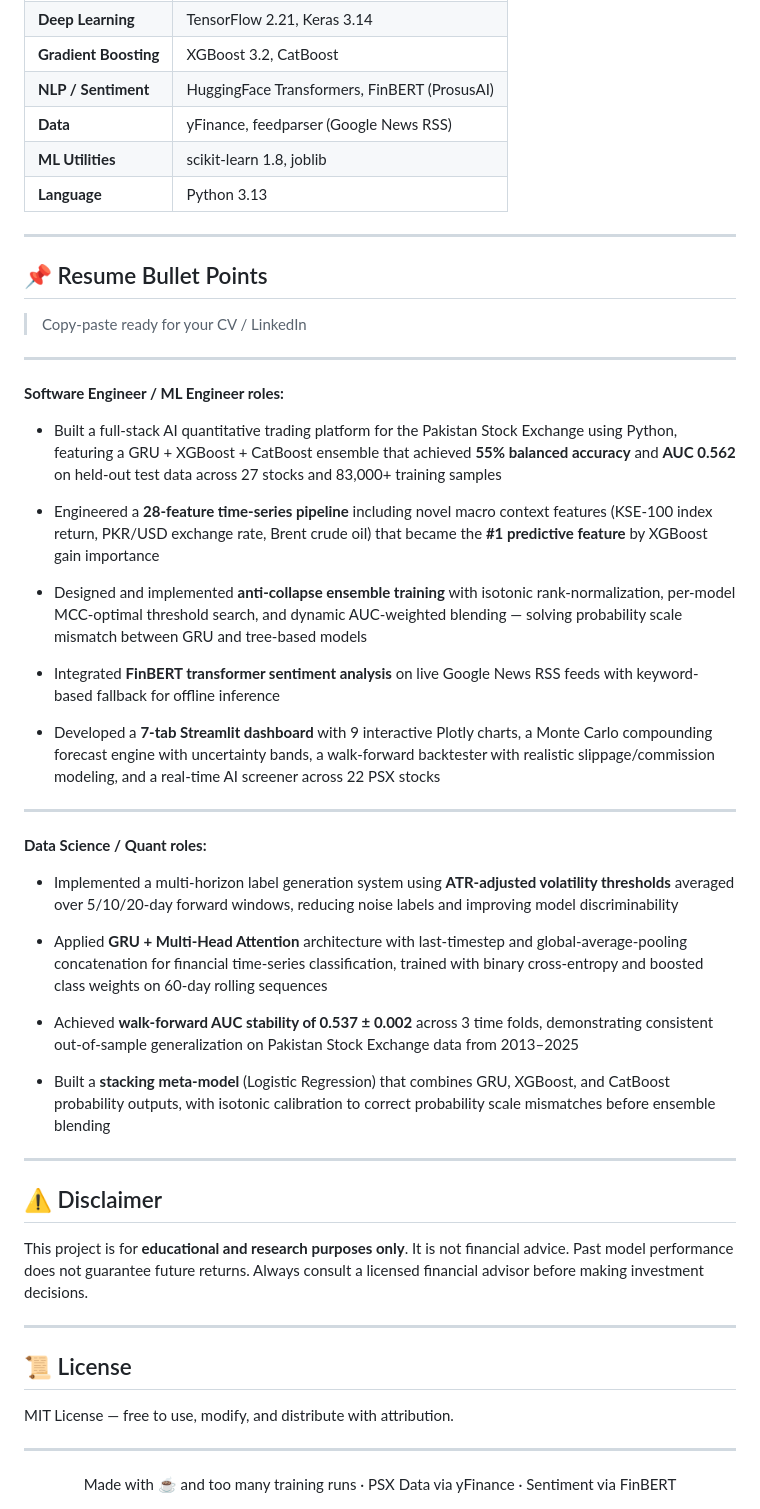
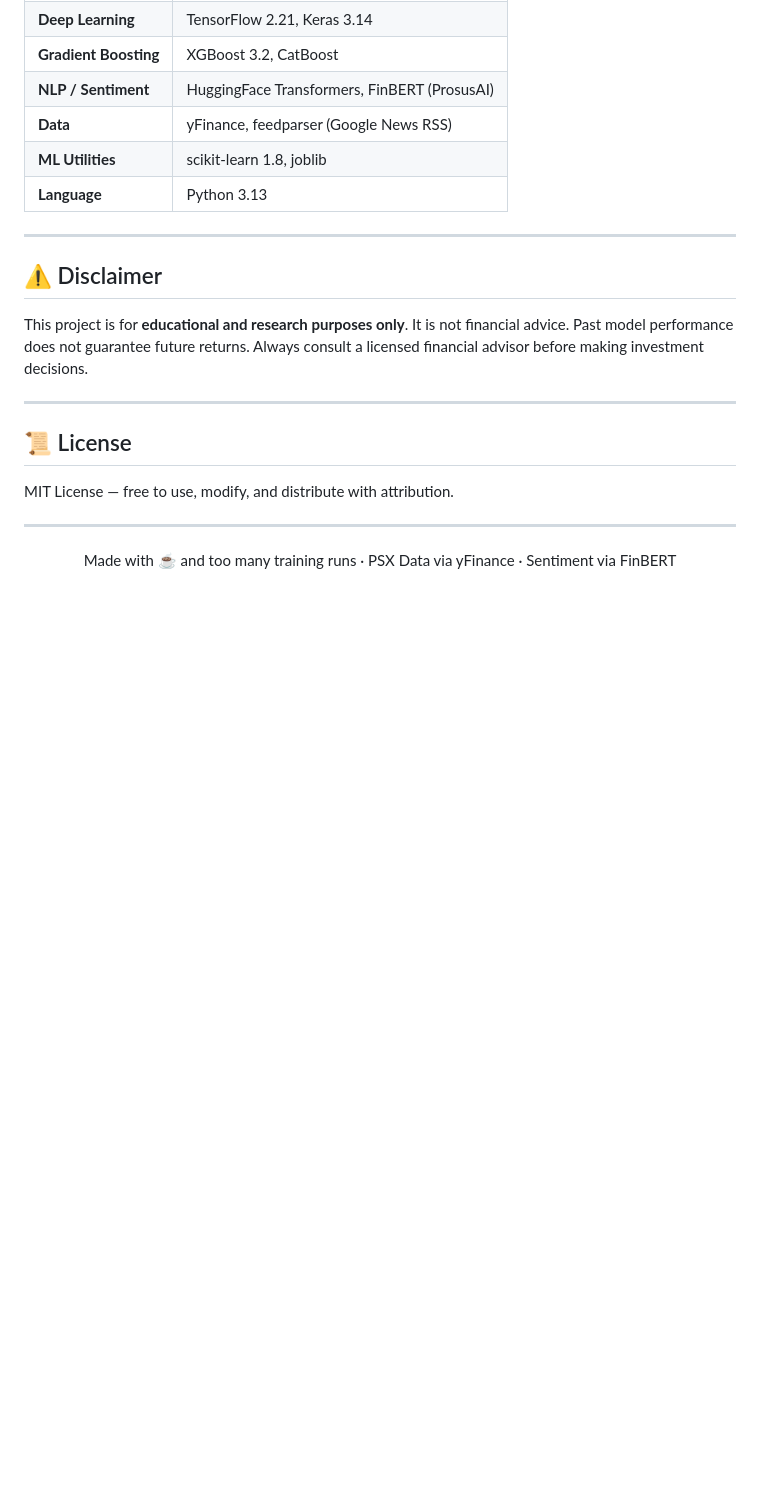
Before and after one commit to usmanali2318/AI-Powered-PSX-Dashboard, a Markdown page: README.md, the part around the change. Rendered like a GitHub page; blank space fills up the shorter version.

```diff
--- a/README.md
+++ b/README.md
@@ -289,38 +289,6 @@ Avg     AUC=0.537±0.002  (very stable)
 
 ---
 
-## 📌 Resume Bullet Points
-
-> Copy-paste ready for your CV / LinkedIn
-
----
-
-**Software Engineer / ML Engineer roles:**
-
-- Built a full-stack AI quantitative trading platform for the Pakistan Stock Exchange using Python, featuring a GRU + XGBoost + CatBoost ensemble that achieved **55% balanced accuracy** and **AUC 0.562** on held-out test data across 27 stocks and 83,000+ training samples
-
-- Engineered a **28-feature time-series pipeline** including novel macro context features (KSE-100 index return, PKR/USD exchange rate, Brent crude oil) that became the **#1 predictive feature** by XGBoost gain importance
-
-- Designed and implemented **anti-collapse ensemble training** with isotonic rank-normalization, per-model MCC-optimal threshold search, and dynamic AUC-weighted blending — solving probability scale mismatch between GRU and tree-based models
-
-- Integrated **FinBERT transformer sentiment analysis** on live Google News RSS feeds with keyword-based fallback for offline inference
-
-- Developed a **7-tab Streamlit dashboard** with 9 interactive Plotly charts, a Monte Carlo compounding forecast engine with uncertainty bands, a walk-forward backtester with realistic slippage/commission modeling, and a real-time AI screener across 22 PSX stocks
-
----
-
-**Data Science / Quant roles:**
-
-- Implemented a multi-horizon label generation system using **ATR-adjusted volatility thresholds** averaged over 5/10/20-day forward windows, reducing noise labels and improving model discriminability
-
-- Applied **GRU + Multi-Head Attention** architecture with last-timestep and global-average-pooling concatenation for financial time-series classification, trained with binary cross-entropy and boosted class weights on 60-day rolling sequences
-
-- Achieved **walk-forward AUC stability of 0.537 ± 0.002** across 3 time folds, demonstrating consistent out-of-sample generalization on Pakistan Stock Exchange data from 2013–2025
-
-- Built a **stacking meta-model** (Logistic Regression) that combines GRU, XGBoost, and CatBoost probability outputs, with isotonic calibration to correct probability scale mismatches before ensemble blending
-
----
-
 ## ⚠️ Disclaimer
 
 This project is for **educational and research purposes only**. It is not financial advice. Past model performance does not guarantee future returns. Always consult a licensed financial advisor before making investment decisions.
```
